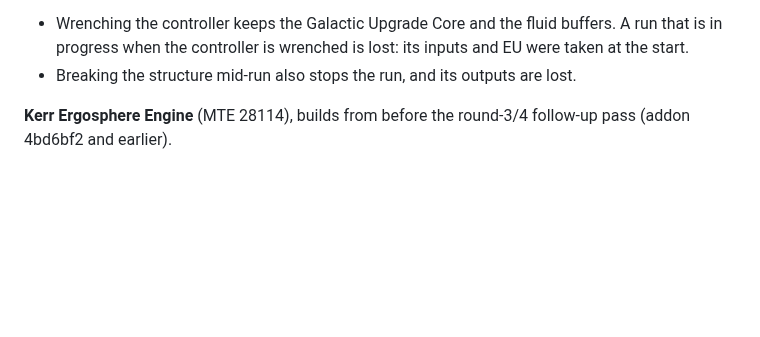
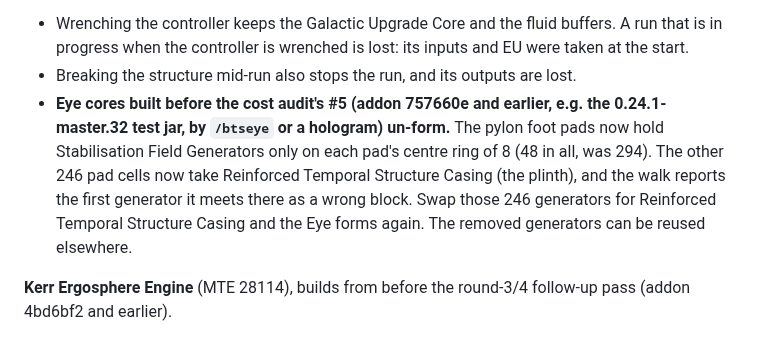
Before and after one commit to v3rysp3d/GTNH-Beyond-the-Stars, a Markdown page: docs/migration.md, the part around the change. Rendered like a GitHub page; blank space fills up the shorter version.

Commit message:
wip: SL migration notes: Eye cores built before cost audit #5 un-form until the 246 outer pylon-pad generators are swapped for Reinforced Temporal Structure Casing

```diff
--- a/docs/migration.md
+++ b/docs/migration.md
@@ -47,6 +47,11 @@ its controller recipe.
 - Wrenching the controller keeps the Galactic Upgrade Core and the fluid buffers. A run that is in progress when the
   controller is wrenched is lost: its inputs and EU were taken at the start.
 - Breaking the structure mid-run also stops the run, and its outputs are lost.
+- **Eye cores built before the cost audit's #5 (addon 757660e and earlier, e.g. the 0.24.1-master.32 test jar, by
+  `/btseye` or a hologram) un-form.** The pylon foot pads now hold Stabilisation Field Generators only on each pad's
+  centre ring of 8 (48 in all, was 294). The other 246 pad cells now take Reinforced Temporal Structure Casing (the
+  plinth), and the walk reports the first generator it meets there as a wrong block. Swap those 246 generators for
+  Reinforced Temporal Structure Casing and the Eye forms again. The removed generators can be reused elsewhere.
 
 **Kerr Ergosphere Engine** (MTE 28114), builds from before the round-3/4 follow-up pass (addon 4bd6bf2 and earlier).
 
```
